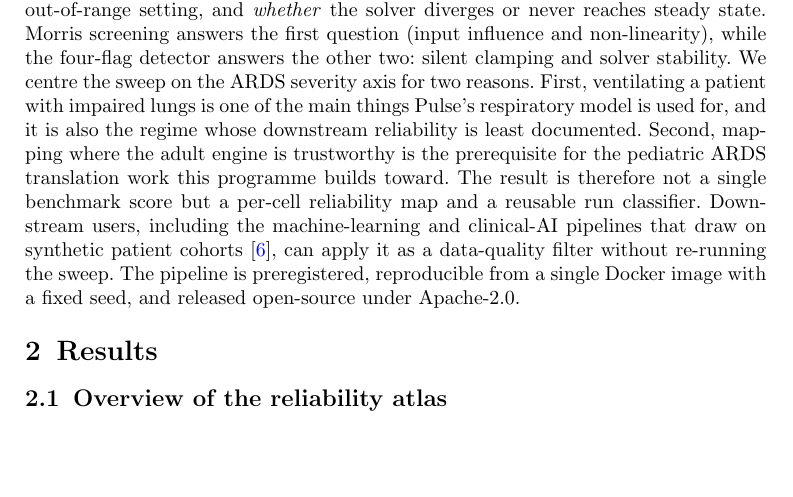
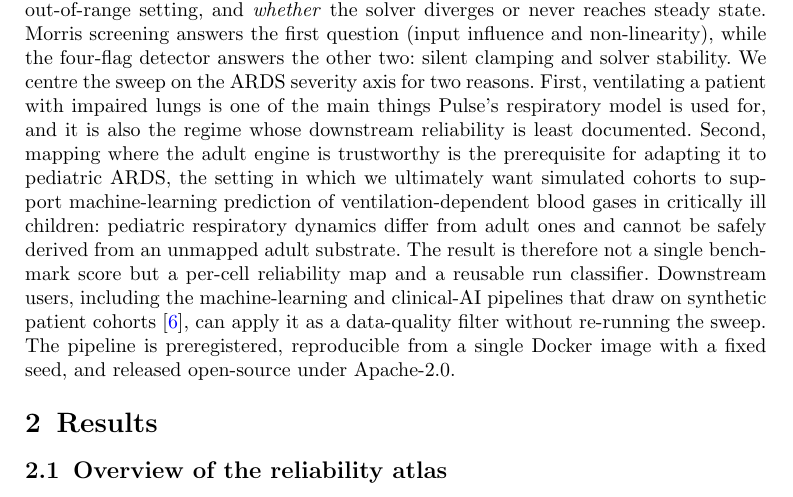
Before and after one commit to sadc-lab/pulse_reliability_atlas, a LaTeX paper (preprint_npj/paper.tex): part of page 4 of 32, cut so that both start at the same text, the shorter picture padded with empty space. Compiled offline with pdfLaTeX.

Commit message:
[PAPER] Name the programme the atlas serves instead of pointing at an undefined "this programme"
paper.tex L138 justified centring the sweep on the ARDS severity axis by
saying the map is "the prerequisite for the pediatric ARDS translation
work this programme builds toward". "This programme" has no antecedent
anywhere in the manuscript: it silently referred to the author's wider
doctoral pipeline, which the reader has no way to resolve. The second of
the two stated reasons therefore rested on a pointer to nothing.

Replaced with the actual scientific chain, in one subordinate clause:
adapting Pulse to pediatric ARDS, with machine-learning prediction of
ventilation-dependent blood gases in critically ill children as the
downstream aim, and the reason the order cannot be reversed -- pediatric
respiratory dynamics differ from adult ones and cannot be safely derived
from an unmapped adult substrate.

This duplicates nothing. The Discussion (L319) already carries the full
chain (atlas -> pediatric translation layer -> native pediatric fork,
plus "knowing where that synthetic substrate can be trusted is a
prerequisite for building clinical decision-support tools"); the
Introduction now states the destination once, where the reason for the
ARDS focus is being given, and leaves the elaboration where it was.

DELIBERATELY NOT DONE. The clause was kept to a single subordinate and
no forward-looking paragraph was added. The paper's primary framing is
the reliability atlas, not pediatric physiology, and an Introduction
that argues at length for work this manuscript does not report invites
the reading that it is a funding abstract. One clause states the
motivation; the Discussion carries the argument.

No claim about the present results changes: the sentence is motivation
for a design choice (centring on the ARDS severity axis), not a finding,
and it cites nothing because there is nothing yet to cite.

Verification: claims audit 289/289 anchors PASS, 92/92 crosswalk PASS,
exit 0; check_render.py returns the same four pre-existing residues at
byte-identical magnitudes (11.89064 / 19.30798 / 31.26459 / 53.88974 pt),
so the longer sentence introduced no new overfull box; sentence
re-extracted from the rebuilt paper.pdf and read back, with 0
occurrences of the old form.

```diff
--- a/preprint_npj/paper.tex
+++ b/preprint_npj/paper.tex
@@ -135,7 +135,7 @@ Three implementation choices determine what a reliability atlas of this engine c
 
 We address this gap with the first open reliability atlas across Pulse's adult critical-care operational envelope. We swept the seven user-facing inputs --- heart rate (HR), systolic and diastolic blood pressure (SBP, DBP), respiratory rate (RR), tidal volume (Vt), inspired oxygen fraction (FiO$_2$), and positive end-expiratory pressure (PEEP) --- by running the engine repeatedly while varying these inputs across their accepted ranges; this full batch of runs is what we call the \emph{sweep}. We tracked six steady-state outputs --- HR, mean arterial pressure (MAP), tidal volume delivered, peripheral oxygen saturation (SpO$_2$), arterial oxygen partial pressure (PaO$_2$), and arterial carbon dioxide partial pressure (PaCO$_2$) --- across four clinical scenarios (S1 healthy baseline, impairment fraction 0; and three ARDS severities: S2 mild, 0.26; S3 moderate, 0.60; S4 severe, 0.95) and two adult reference patient bodies (male: 18~y, 67.3~kg, 180~cm; female: 18~y, 56.2~kg, 163~cm). Each of the three ARDS impairment fractions is calibrated so that, at a reference protective-ventilation setting, Pulse's arterial PaO$_2$/FiO$_2$ falls in the matching Berlin Definition band. An atlas cell is therefore anchored to a clinically recognisable state rather than to an arbitrary engine setting (Methods~\S\ref{sec:methods-sweep}; Supplement~\S\,\ref{sec:s5-berlin}). Inputs are screened with Morris elementary-effects sampling~\cite{morris1991,campolongo2007}, a one-at-a-time perturbation design that ranks each input's influence on each output and flags non-linearity (Methods~\S\ref{sec:methods-sweep}). Every simulation is then classified by a four-flag steady-state detector. The four flags record whether Pulse silently clamped an out-of-range input, the solver diverged, a steady-state output fell outside hard physiological bounds, or the run never settled within the simulation window. Crucially, the detector categorizes failures rather than discarding them, so the atlas stays complete across the full input grid. Three findings emerge from the sweep. Two are operator-actionable corrections: a tidal-volume dyssynchrony lever for volume-controlled assist-control (VC-AC) ventilation, applied at the inspiration trigger, and a longer steady-state window that corrects hyperoxia simulation at FiO$_2$~=~1.0. The third is a previously uncharacterized, sex-stratified cluster of solver divergence: a distinct reliability axis, traced to a blood-volume mechanism.
 
-The atlas is organised around three questions that decide whether a Pulse-generated cohort is fit for downstream use: \emph{how} strongly each input drives each output (and \emph{where} that influence turns non-linear), \emph{whether} the engine silently clamps an out-of-range setting, and \emph{whether} the solver diverges or never reaches steady state. Morris screening answers the first question (input influence and non-linearity), while the four-flag detector answers the other two: silent clamping and solver stability. We centre the sweep on the ARDS severity axis for two reasons. First, ventilating a patient with impaired lungs is one of the main things Pulse's respiratory model is used for, and it is also the regime whose downstream reliability is least documented. Second, mapping where the adult engine is trustworthy is the prerequisite for the pediatric ARDS translation work this programme builds toward. The result is therefore not a single benchmark score but a per-cell reliability map and a reusable run classifier. Downstream users, including the machine-learning and clinical-AI pipelines that draw on synthetic patient cohorts~\cite{ward2024ventilator}, can apply it as a data-quality filter without re-running the sweep. The pipeline is preregistered, reproducible from a single Docker image with a fixed seed, and released open-source under Apache-2.0.
+The atlas is organised around three questions that decide whether a Pulse-generated cohort is fit for downstream use: \emph{how} strongly each input drives each output (and \emph{where} that influence turns non-linear), \emph{whether} the engine silently clamps an out-of-range setting, and \emph{whether} the solver diverges or never reaches steady state. Morris screening answers the first question (input influence and non-linearity), while the four-flag detector answers the other two: silent clamping and solver stability. We centre the sweep on the ARDS severity axis for two reasons. First, ventilating a patient with impaired lungs is one of the main things Pulse's respiratory model is used for, and it is also the regime whose downstream reliability is least documented. Second, mapping where the adult engine is trustworthy is the prerequisite for adapting it to pediatric ARDS, the setting in which we ultimately want simulated cohorts to support machine-learning prediction of ventilation-dependent blood gases in critically ill children: pediatric respiratory dynamics differ from adult ones and cannot be safely derived from an unmapped adult substrate. The result is therefore not a single benchmark score but a per-cell reliability map and a reusable run classifier. Downstream users, including the machine-learning and clinical-AI pipelines that draw on synthetic patient cohorts~\cite{ward2024ventilator}, can apply it as a data-quality filter without re-running the sweep. The pipeline is preregistered, reproducible from a single Docker image with a fixed seed, and released open-source under Apache-2.0.
 
 \section{Results}\label{sec:results}
 
```
